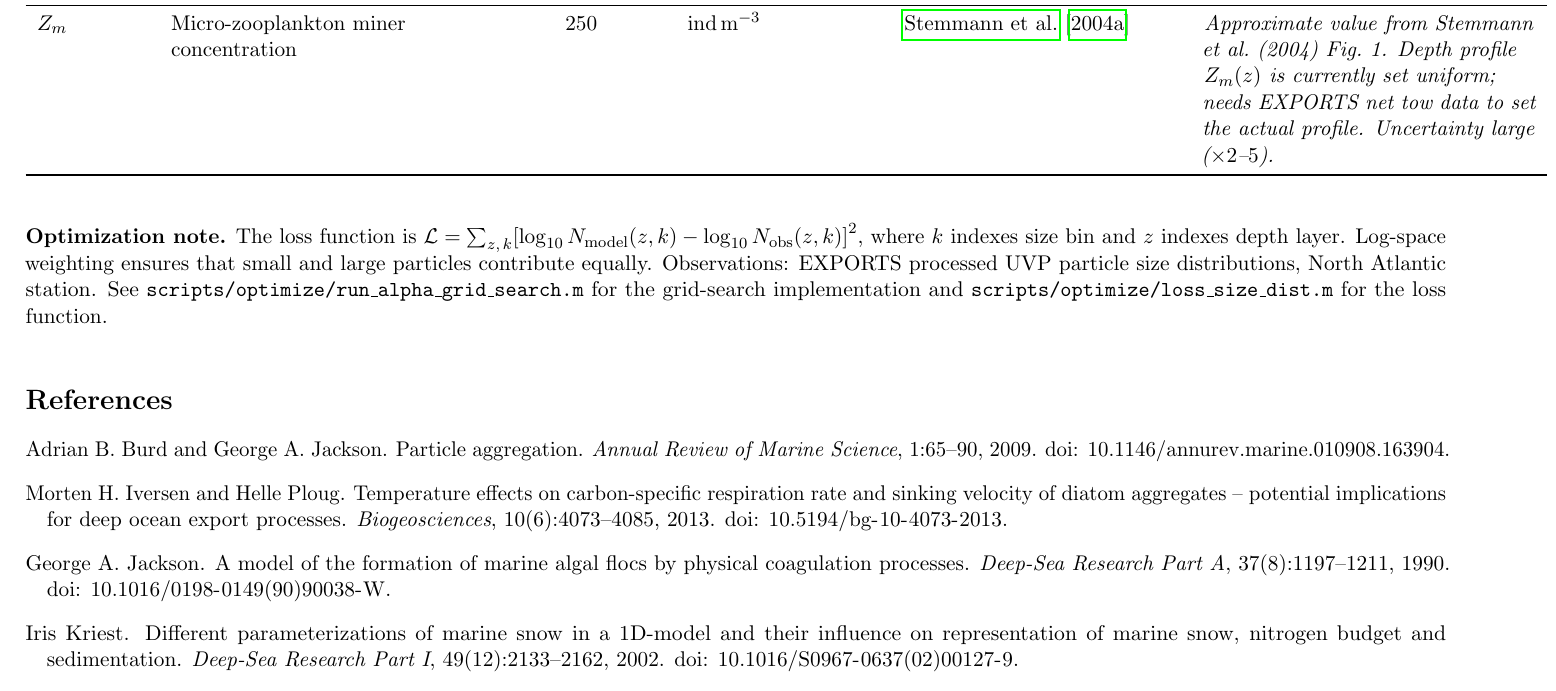
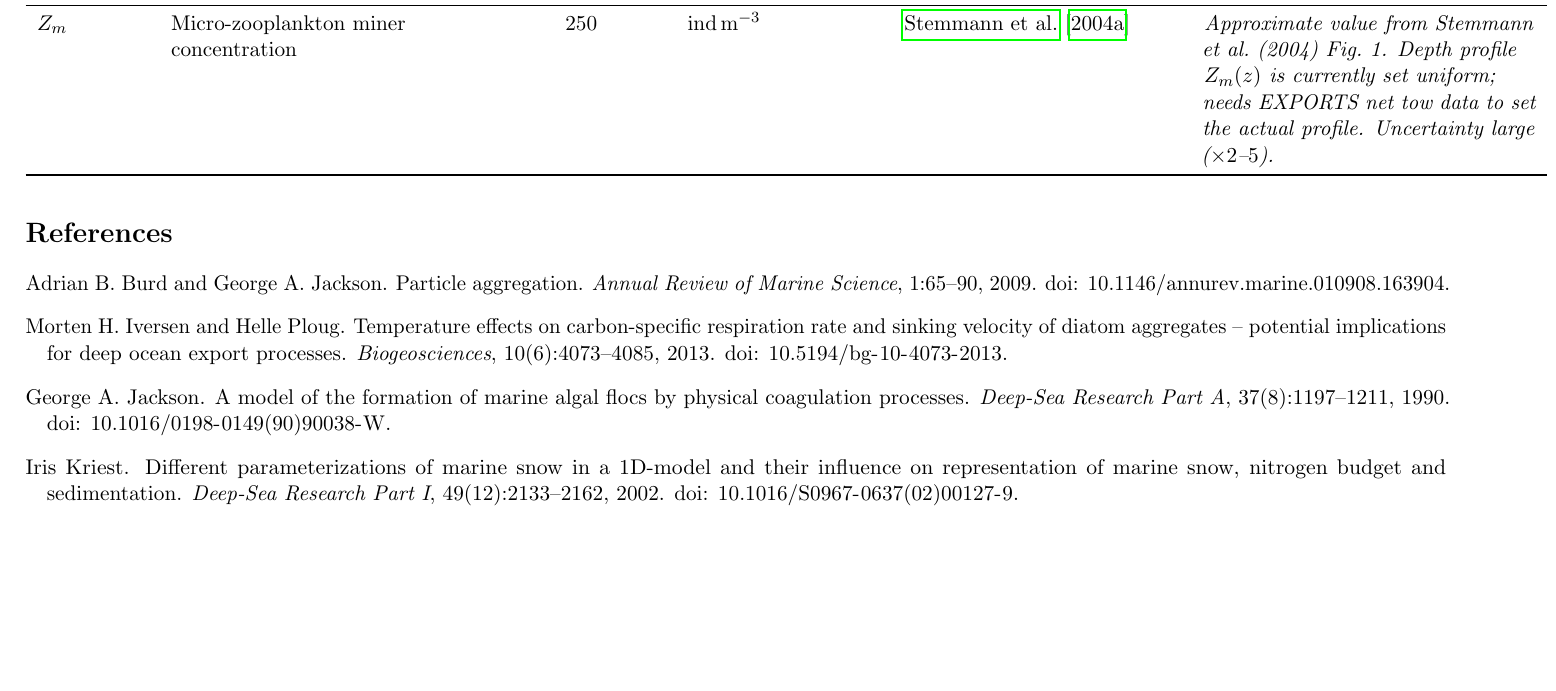
Before and after one commit to Turjokez/coag_model_1d, a LaTeX document (docs/param_tables/parameter_tables.tex): part of page 6 of 7, cut so that both start at the same text, the shorter picture padded with empty space. Compiled offline with pdfLaTeX.

Commit message:
fix: equation rendering and remove optimization note
- Fix bite_fac underscore in report_june08_mining.md (GitHub KaTeX error)
- Remove optimization note paragraph from parameter_tables.tex

```diff
--- a/docs/param_tables/parameter_tables.tex
+++ b/docs/param_tables/parameter_tables.tex
@@ -347,18 +347,6 @@ ind\,m$^{-3}$ &
 
 \end{longtable}
 
-\vspace{10pt}
-\noindent\textbf{Optimization note.}
-The loss function is
-$\mathcal{L} = \sum_{z,\,k} \bigl[\log_{10} N_\mathrm{model}(z,k) - \log_{10} N_\mathrm{obs}(z,k)\bigr]^{2}$,
-where $k$ indexes size bin and $z$ indexes depth layer.
-Log-space weighting ensures that small and large particles contribute equally.
-Observations: EXPORTS processed UVP particle size distributions, North Atlantic station.
-See \texttt{scripts/optimize/run\_alpha\_grid\_search.m} for the grid-search implementation
-and \texttt{scripts/optimize/loss\_size\_dist.m} for the loss function.
-
-\vspace{10pt}
-
 \bibliographystyle{plainnat}
 \bibliography{references}
 
```
Also changed, not shown: docs/report_june08_mining.md (+4 -4 lines).
